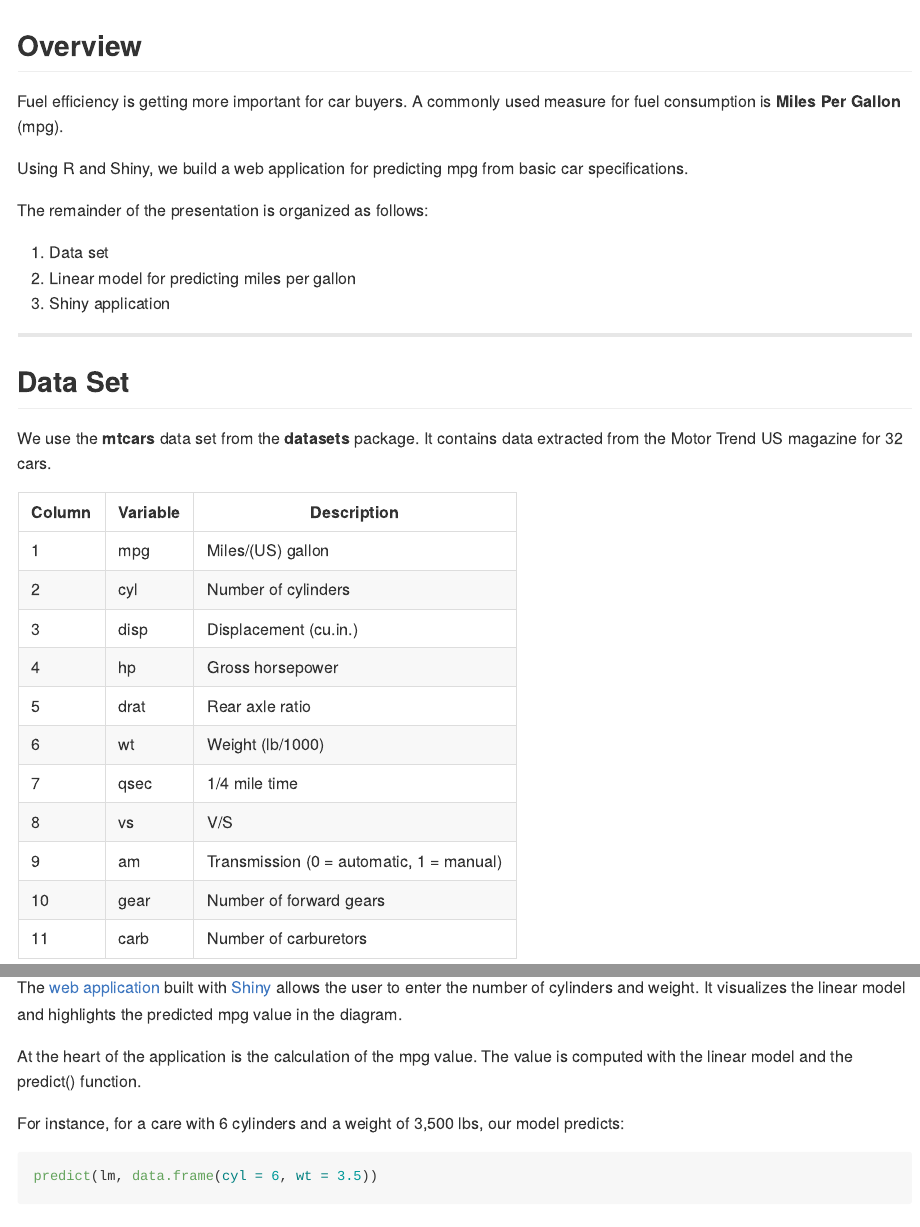
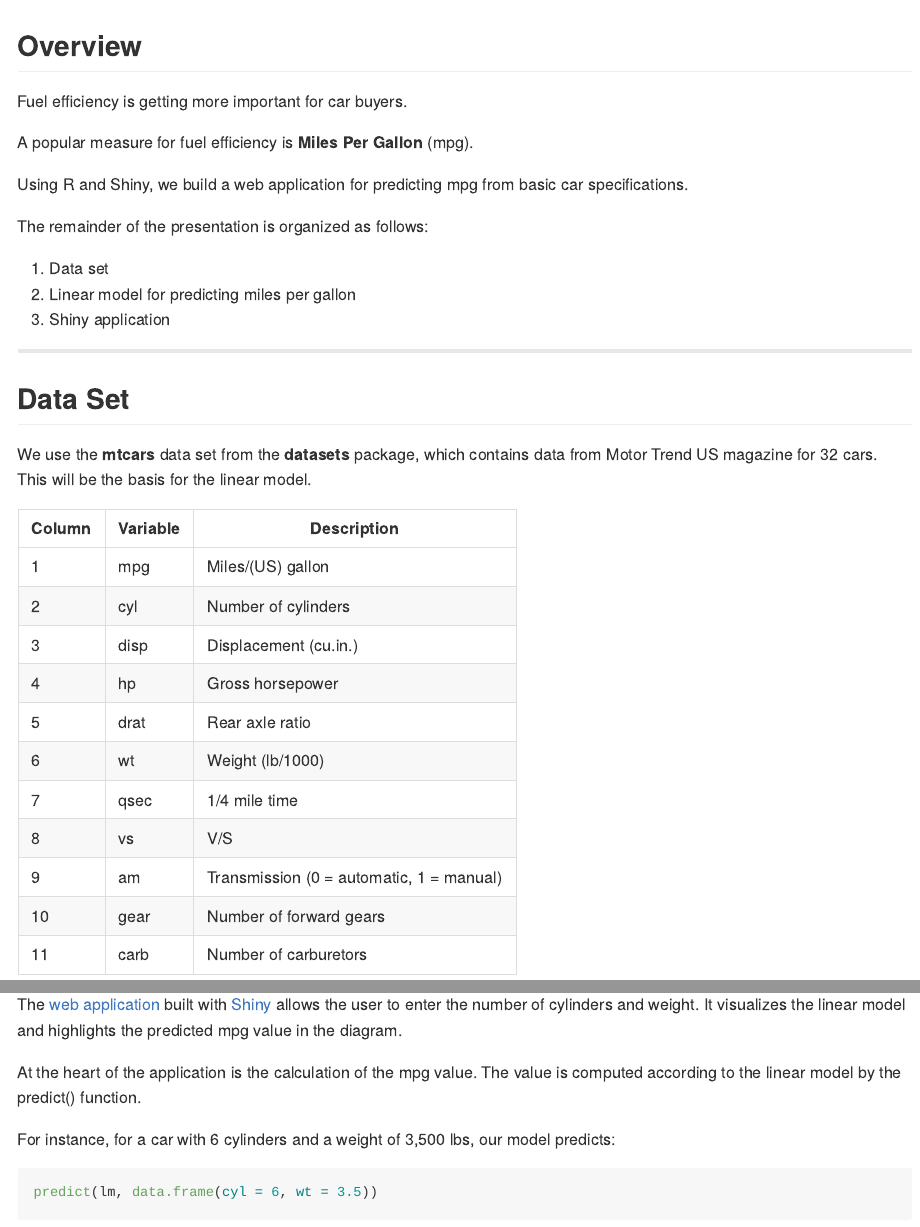
Before and after one commit to tucuxi/coursera-data-products, an R Markdown document (index.Rmd): the page in a window 1100 px wide, from its top, and a second part further down, joined at a grey line. The pictures show the output file index.md that the author committed with the source, drawn offline in the style of GitHub.

Commit message:
publishing deck

````diff
--- a/index.Rmd
+++ b/index.Rmd
@@ -12,8 +12,9 @@ mode        : selfcontained # {standalone, draft}
 
 ## Overview
 
-Fuel efficiency is getting more important for car buyers. A commonly used
-measure for fuel consumption is **Miles Per Gallon** (mpg).
+Fuel efficiency is getting more important for car buyers.
+
+A popular measure for fuel efficiency is **Miles Per Gallon** (mpg).
 
 Using R and Shiny, we build a web application for predicting mpg from basic
 car specifications.
@@ -32,8 +33,9 @@ The remainder of the presentation is organized as follows:
 data(mtcars)
 ```
 
-We use the **mtcars** data set from the **datasets** package. It contains
-data extracted from the Motor Trend US magazine for 32 cars.
+We use the **mtcars** data set from the **datasets** package, which contains
+data from Motor Trend US magazine for 32 cars. This will be the basis for the
+linear model.
 
 Column  | Variable    | Description
 ------- | ----------- | -------------------
@@ -77,9 +79,9 @@ number of cylinders and weight. It visualizes the linear model and
 highlights the predicted mpg value in the diagram.
 
 At the heart of the application is the calculation of the mpg value. The
-value is computed with the linear model and the predict() function.
+value is computed according to the linear model by the predict() function.
 
-For instance, for a care with 6 cylinders and a weight of 3,500 lbs, our
+For instance, for a car with 6 cylinders and a weight of 3,500 lbs, our
 model predicts:
 
 ```{r}
````
Also changed, not shown: index.html, index.md.
